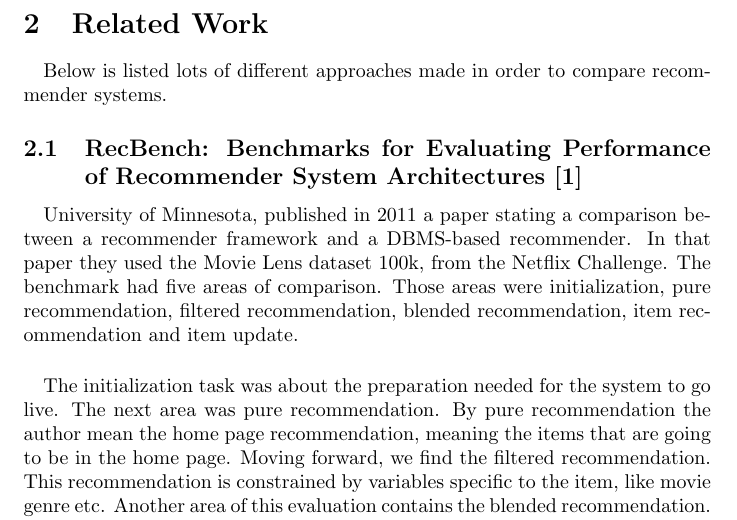
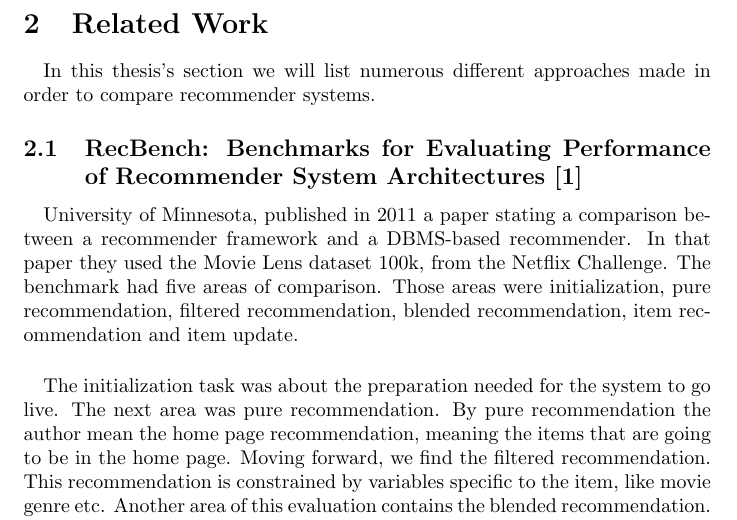
Before and after one commit to d4md1n/RecomenderComparison, a LaTeX thesis (resources/thesis.tex, which reads resources/intro.tex): part of page 6 of 28, cut so that both start at the same text. Compiled offline with pdfLaTeX.

Commit message:
Document- minor fix

```diff
--- a/resources/intro.tex
+++ b/resources/intro.tex
@@ -12,7 +12,7 @@
 \paragraph{} The comparison metrics used are the Mean Absolute Error (MAE), the Root Mean Squared Error and the ration between them (MAE/RMSE). Last but not least is the execution of time metric, measuring the training and estimation time.
 
 \section{Related Work}
-\paragraph{} Below is listed lots of different approaches made in order to compare recommender systems.
+\paragraph{} In this thesis's section we will list numerous different approaches made in order to compare recommender systems.
 
 \subsection{RecBench: Benchmarks for Evaluating Performance of Recommender System Architectures \cite{levandoski2011recbench}}
 \paragraph{}University of Minnesota, published in 2011 a paper stating a comparison between a recommender framework and a DBMS-based recommender. In that paper they used the Movie Lens dataset 100k, from the Netflix Challenge. The benchmark had five areas of comparison. Those areas were initialization, pure recommendation, filtered recommendation, blended recommendation, item recommendation and item update.
```
Also changed, not shown: resources/thesis.pdf.
